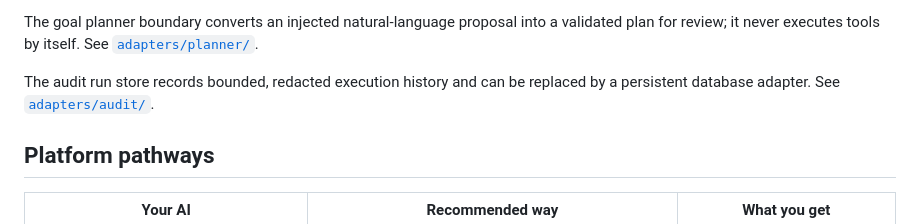
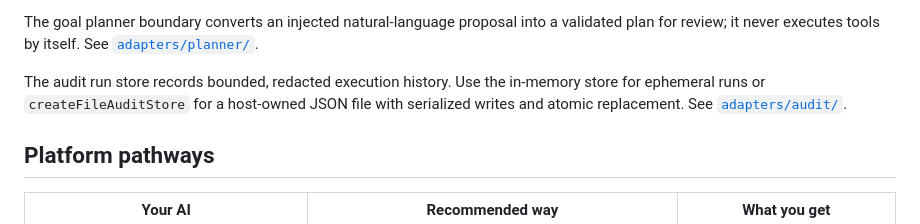
Before and after one commit to Jidy23/JRHagents, a Markdown page: README.md, the part around the change. Drawn GitHub-style.

Commit message:
feat: add durable file audit store

```diff
--- a/README.md
+++ b/README.md
@@ -87,8 +87,10 @@ The goal planner boundary converts an injected natural-language proposal into
 a validated plan for review; it never executes tools by itself. See
 [`adapters/planner/`](adapters/planner/).
 
-The audit run store records bounded, redacted execution history and can be
-replaced by a persistent database adapter. See [`adapters/audit/`](adapters/audit/).
+The audit run store records bounded, redacted execution history. Use the
+in-memory store for ephemeral runs or `createFileAuditStore` for a host-owned
+JSON file with serialized writes and atomic replacement. See
+[`adapters/audit/`](adapters/audit/).
 
 ## Platform pathways
 
```
